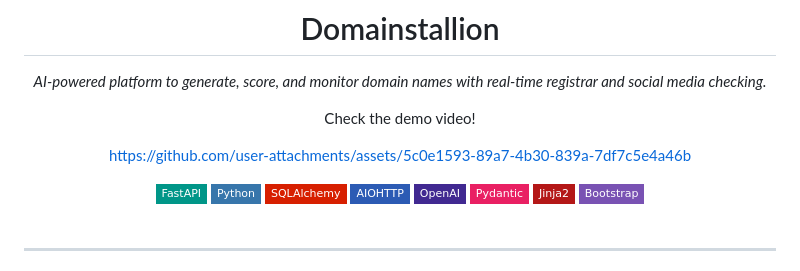
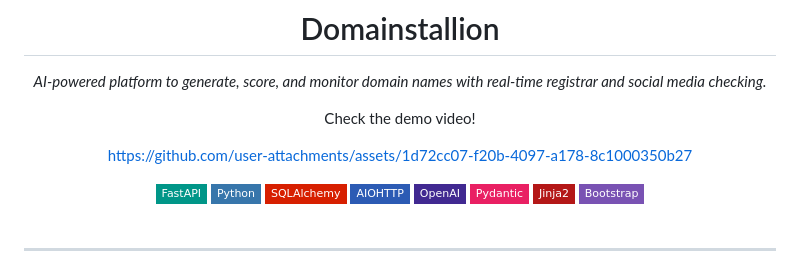
Before and after one commit to Ernosto0/domainstallion, a Markdown page: README.md, the part around the change. GitHub-like rendering; badges without logos.

```diff
--- a/README.md
+++ b/README.md
@@ -10,7 +10,9 @@
 
 Check the demo video!
 
-https://github.com/user-attachments/assets/5c0e1593-89a7-4b30-839a-7df7c5e4a46b
+
+https://github.com/user-attachments/assets/1d72cc07-f20b-4097-a178-8c1000350b27
+
 
 
 <div style="display: flex; justify-content: center; flex-wrap: wrap; gap: 8px; margin: 20px 0;">
```
